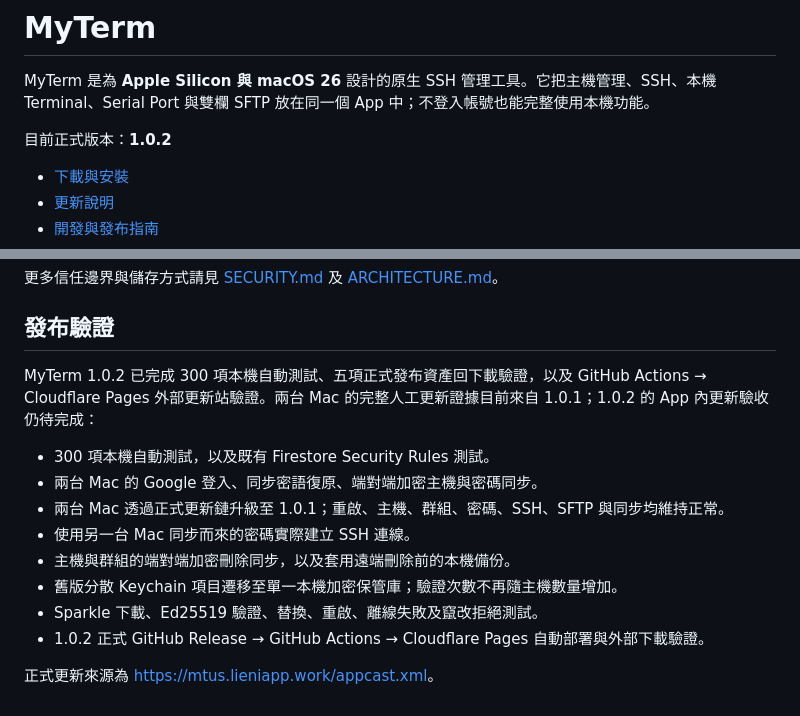
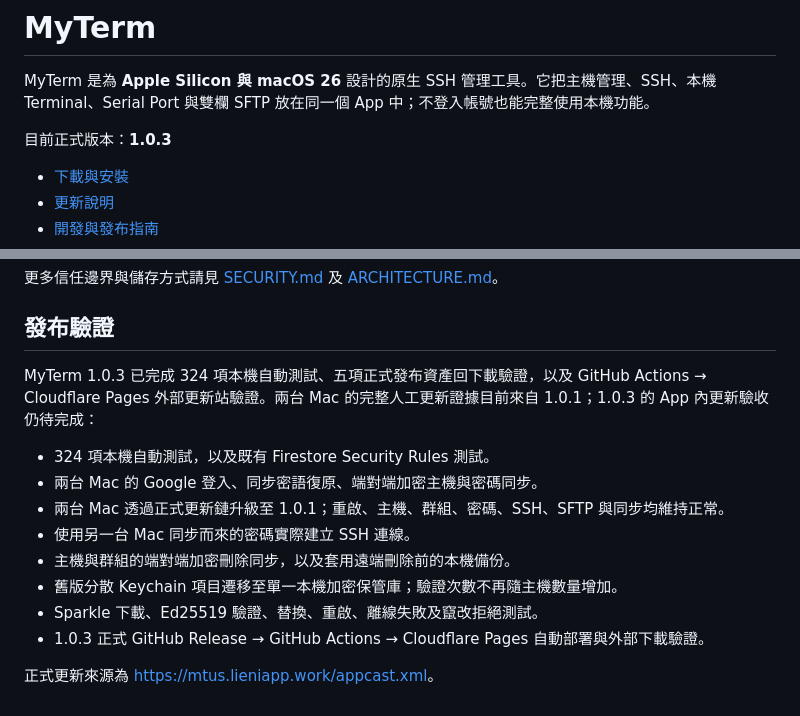
Before and after one commit to crazy01100/myterm, a Markdown page: README.md, 2 parts joined by grey strips. Rendered like a GitHub page.

Commit message:
docs: record MyTerm 1.0.3 release

```diff
--- a/README.md
+++ b/README.md
@@ -2,7 +2,7 @@
 
 MyTerm 是為 **Apple Silicon 與 macOS 26** 設計的原生 SSH 管理工具。它把主機管理、SSH、本機 Terminal、Serial Port 與雙欄 SFTP 放在同一個 App 中；不登入帳號也能完整使用本機功能。
 
-目前正式版本：**1.0.2**
+目前正式版本：**1.0.3**
 
 - [下載與安裝](https://mtus.lieniapp.work/install/)
 - [更新說明](https://mtus.lieniapp.work/)
@@ -94,15 +94,15 @@ cd myterm
 
 ## 發布驗證
 
-MyTerm 1.0.2 已完成 300 項本機自動測試、五項正式發布資產回下載驗證，以及 GitHub Actions → Cloudflare Pages 外部更新站驗證。兩台 Mac 的完整人工更新證據目前來自 1.0.1；1.0.2 的 App 內更新驗收仍待完成：
+MyTerm 1.0.3 已完成 324 項本機自動測試、五項正式發布資產回下載驗證，以及 GitHub Actions → Cloudflare Pages 外部更新站驗證。兩台 Mac 的完整人工更新證據目前來自 1.0.1；1.0.3 的 App 內更新驗收仍待完成：
 
-- 300 項本機自動測試，以及既有 Firestore Security Rules 測試。
+- 324 項本機自動測試，以及既有 Firestore Security Rules 測試。
 - 兩台 Mac 的 Google 登入、同步密語復原、端對端加密主機與密碼同步。
 - 兩台 Mac 透過正式更新鏈升級至 1.0.1；重啟、主機、群組、密碼、SSH、SFTP 與同步均維持正常。
 - 使用另一台 Mac 同步而來的密碼實際建立 SSH 連線。
 - 主機與群組的端對端加密刪除同步，以及套用遠端刪除前的本機備份。
 - 舊版分散 Keychain 項目遷移至單一本機加密保管庫；驗證次數不再隨主機數量增加。
 - Sparkle 下載、Ed25519 驗證、替換、重啟、離線失敗及竄改拒絕測試。
-- 1.0.2 正式 GitHub Release → GitHub Actions → Cloudflare Pages 自動部署與外部下載驗證。
+- 1.0.3 正式 GitHub Release → GitHub Actions → Cloudflare Pages 自動部署與外部下載驗證。
 
 正式更新來源為 <https://mtus.lieniapp.work/appcast.xml>。
```
Also changed, not shown: ARCHITECTURE.md (+1 -1 lines).
